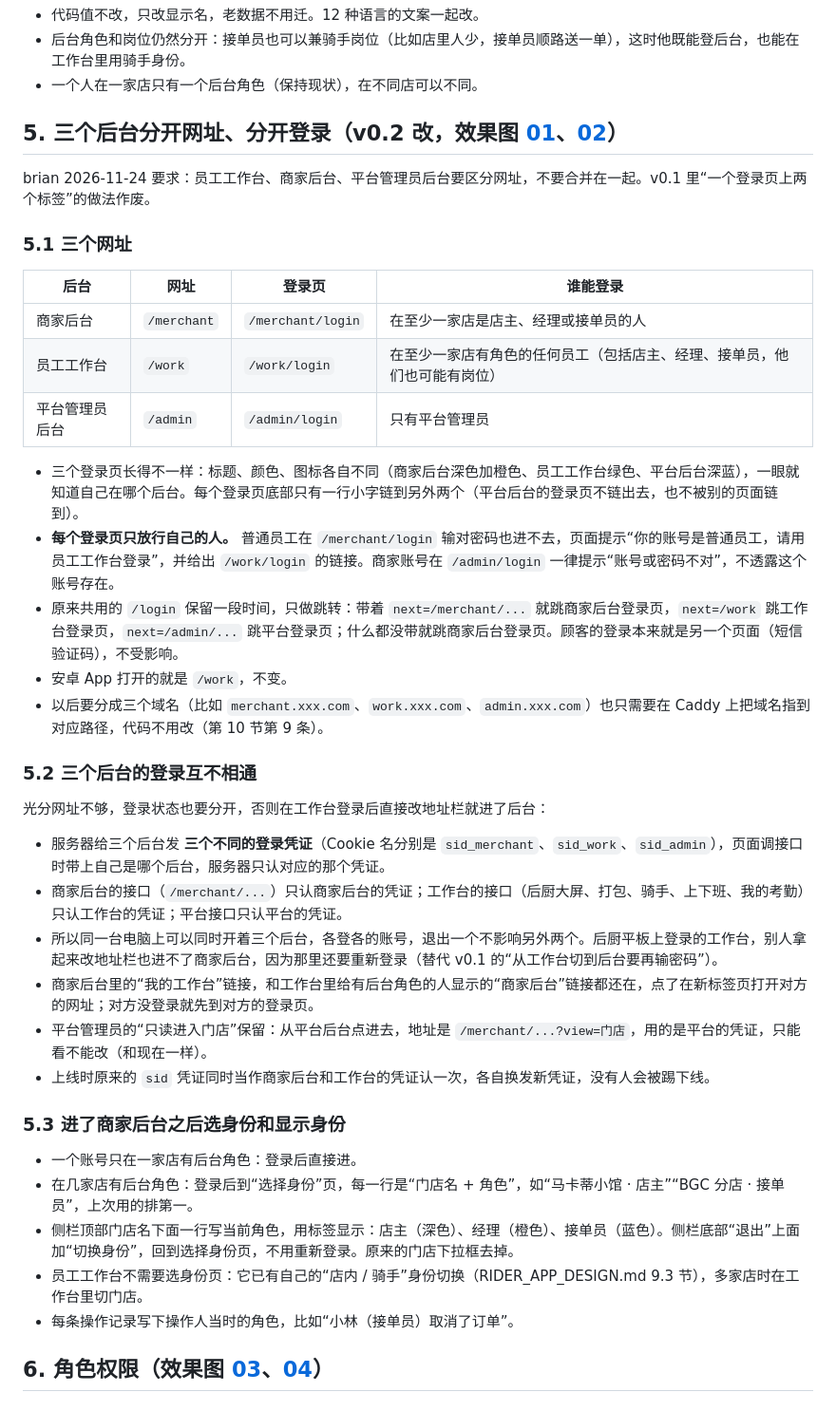
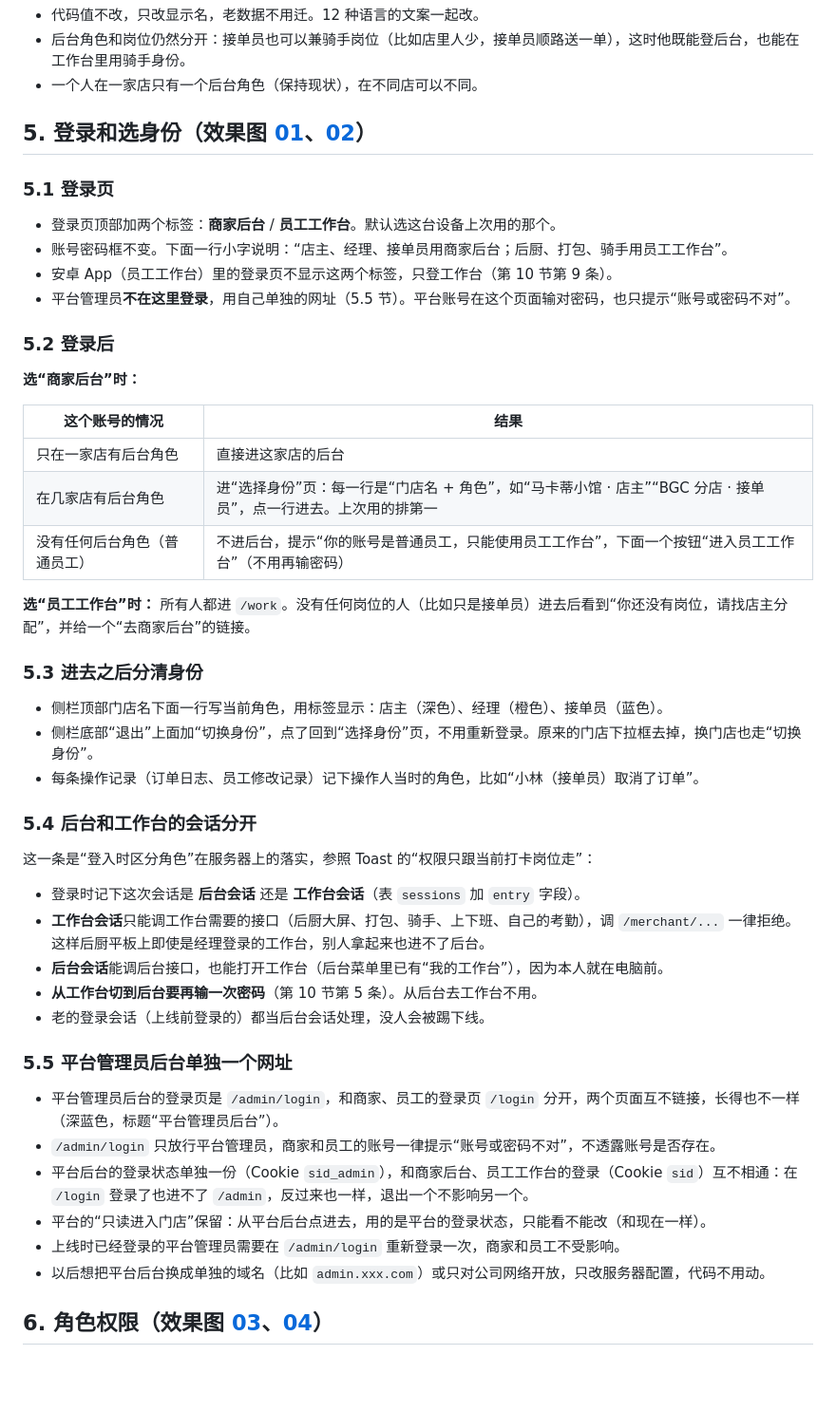
Before and after one commit to brianabc121/waimai, a Markdown page: docs/STAFF_ACCESS_DESIGN.md, the part around one of its changes. Shown at 95% size. GitHub-like rendering; blank space fills up the shorter version.

Commit message:
只把平台管理员后台拆成单独网址，商家后台和员工工作台共用登录（方案 v0.3）
Co-Authored-By: Claude Opus 5.5 <noreply@anthropic.com>
Claude-Session: https://claude.ai/code/session_0171QGWK57wVTWkbRvJrpXe4

```diff
--- a/docs/STAFF_ACCESS_DESIGN.md
+++ b/docs/STAFF_ACCESS_DESIGN.md
@@ -60,42 +60,51 @@ brian 的原话：商家后台还需要有员工可以登入。员工角色是
 - 后台角色和岗位仍然分开：接单员也可以兼骑手岗位（比如店里人少，接单员顺路送一单），这时他既能登后台，也能在工作台里用骑手身份。
 - 一个人在一家店只有一个后台角色（保持现状），在不同店可以不同。
 
-## 5. 三个后台分开网址、分开登录（v0.2 改，效果图 [01](staff-access-screens/01-login.png)、[02](staff-access-screens/02-pick-identity.png)）
+## 5. 登录和选身份（效果图 [01](staff-access-screens/01-login.png)、[02](staff-access-screens/02-pick-identity.png)）
 
-brian 2026-11-24 要求：员工工作台、商家后台、平台管理员后台要区分网址，不要合并在一起。v0.1 里“一个登录页上两个标签”的做法作废。
+### 5.1 登录页
 
-### 5.1 三个网址
+- 登录页顶部加两个标签：**商家后台** / **员工工作台**。默认选这台设备上次用的那个。
+- 账号密码框不变。下面一行小字说明：“店主、经理、接单员用商家后台；后厨、打包、骑手用员工工作台”。
+- 安卓 App（员工工作台）里的登录页不显示这两个标签，只登工作台（第 10 节第 9 条）。
+- 平台管理员**不在这里登录**，用自己单独的网址（5.5 节）。平台账号在这个页面输对密码，也只提示“账号或密码不对”。
 
-| 后台 | 网址 | 登录页 | 谁能登录 |
-|---|---|---|---|
-| 商家后台 | `/merchant` | `/merchant/login` | 在至少一家店是店主、经理或接单员的人 |
-| 员工工作台 | `/work` | `/work/login` | 在至少一家店有角色的任何员工（包括店主、经理、接单员，他们也可能有岗位） |
-| 平台管理员后台 | `/admin` | `/admin/login` | 只有平台管理员 |
+### 5.2 登录后
 
-- 三个登录页长得不一样：标题、颜色、图标各自不同（商家后台深色加橙色、员工工作台绿色、平台后台深蓝），一眼就知道自己在哪个后台。每个登录页底部只有一行小字链到另外两个（平台后台的登录页不链出去，也不被别的页面链到）。
-- **每个登录页只放行自己的人。** 普通员工在 `/merchant/login` 输对密码也进不去，页面提示“你的账号是普通员工，请用员工工作台登录”，并给出 `/work/login` 的链接。商家账号在 `/admin/login` 一律提示“账号或密码不对”，不透露这个账号存在。
-- 原来共用的 `/login` 保留一段时间，只做跳转：带着 `next=/merchant/...` 就跳商家后台登录页，`next=/work` 跳工作台登录页，`next=/admin/...` 跳平台登录页；什么都没带就跳商家后台登录页。顾客的登录本来就是另一个页面（短信验证码），不受影响。
-- 安卓 App 打开的就是 `/work`，不变。
-- 以后要分成三个域名（比如 `merchant.xxx.com`、`work.xxx.com`、`admin.xxx.com`）也只需要在 Caddy 上把域名指到对应路径，代码不用改（第 10 节第 9 条）。
+**选“商家后台”时：**
 
-### 5.2 三个后台的登录互不相通
+| 这个账号的情况 | 结果 |
+|---|---|
+| 只在一家店有后台角色 | 直接进这家店的后台 |
+| 在几家店有后台角色 | 进“选择身份”页：每一行是“门店名 + 角色”，如“马卡蒂小馆 · 店主”“BGC 分店 · 接单员”，点一行进去。上次用的排第一 |
+| 没有任何后台角色（普通员工） | 不进后台，提示“你的账号是普通员工，只能使用员工工作台”，下面一个按钮“进入员工工作台”（不用再输密码） |
 
-光分网址不够，登录状态也要分开，否则在工作台登录后直接改地址栏就进了后台：
+**选“员工工作台”时：** 所有人都进 `/work`。没有任何岗位的人（比如只是接单员）进去后看到“你还没有岗位，请找店主分配”，并给一个“去商家后台”的链接。
 
-- 服务器给三个后台发 **三个不同的登录凭证**（Cookie 名分别是 `sid_merchant`、`sid_work`、`sid_admin`），页面调接口时带上自己是哪个后台，服务器只认对应的那个凭证。
-- 商家后台的接口（`/merchant/...`）只认商家后台的凭证；工作台的接口（后厨大屏、打包、骑手、上下班、我的考勤）只认工作台的凭证；平台接口只认平台的凭证。
-- 所以同一台电脑上可以同时开着三个后台，各登各的账号，退出一个不影响另外两个。后厨平板上登录的工作台，别人拿起来改地址栏也进不了商家后台，因为那里还要重新登录（替代 v0.1 的“从工作台切到后台要再输密码”）。
-- 商家后台里的“我的工作台”链接，和工作台里给有后台角色的人显示的“商家后台”链接都还在，点了在新标签页打开对方的网址；对方没登录就先到对方的登录页。
-- 平台管理员的“只读进入门店”保留：从平台后台点进去，地址是 `/merchant/...?view=门店`，用的是平台的凭证，只能看不能改（和现在一样）。
-- 上线时原来的 `sid` 凭证同时当作商家后台和工作台的凭证认一次，各自换发新凭证，没有人会被踢下线。
+### 5.3 进去之后分清身份
 
-### 5.3 进了商家后台之后选身份和显示身份
+- 侧栏顶部门店名下面一行写当前角色，用标签显示：店主（深色）、经理（橙色）、接单员（蓝色）。
+- 侧栏底部“退出”上面加“切换身份”，点了回到“选择身份”页，不用重新登录。原来的门店下拉框去掉，换门店也走“切换身份”。
+- 每条操作记录（订单日志、员工修改记录）记下操作人当时的角色，比如“小林（接单员）取消了订单”。
 
-- 一个账号只在一家店有后台角色：登录后直接进。
-- 在几家店有后台角色：登录后到“选择身份”页，每一行是“门店名 + 角色”，如“马卡蒂小馆 · 店主”“BGC 分店 · 接单员”，上次用的排第一。
-- 侧栏顶部门店名下面一行写当前角色，用标签显示：店主（深色）、经理（橙色）、接单员（蓝色）。侧栏底部“退出”上面加“切换身份”，回到选择身份页，不用重新登录。原来的门店下拉框去掉。
-- 员工工作台不需要选身份页：它已有自己的“店内 / 骑手”身份切换（RIDER_APP_DESIGN.md 9.3 节），多家店时在工作台里切门店。
-- 每条操作记录写下操作人当时的角色，比如“小林（接单员）取消了订单”。
+### 5.4 后台和工作台的会话分开
+
+这一条是“登入时区分角色”在服务器上的落实，参照 Toast 的“权限只跟当前打卡岗位走”：
+
+- 登录时记下这次会话是 **后台会话** 还是 **工作台会话**（表 `sessions` 加 `entry` 字段）。
+- **工作台会话**只能调工作台需要的接口（后厨大屏、打包、骑手、上下班、自己的考勤），调 `/merchant/...` 一律拒绝。这样后厨平板上即使是经理登录的工作台，别人拿起来也进不了后台。
+- **后台会话**能调后台接口，也能打开工作台（后台菜单里已有“我的工作台”），因为本人就在电脑前。
+- **从工作台切到后台要再输一次密码**（第 10 节第 5 条）。从后台去工作台不用。
+- 老的登录会话（上线前登录的）都当后台会话处理，没人会被踢下线。
+
+### 5.5 平台管理员后台单独一个网址
+
+- 平台管理员后台的登录页是 `/admin/login`，和商家、员工的登录页 `/login` 分开，两个页面互不链接，长得也不一样（深蓝色，标题“平台管理员后台”）。
+- `/admin/login` 只放行平台管理员，商家和员工的账号一律提示“账号或密码不对”，不透露账号是否存在。
+- 平台后台的登录状态单独一份（Cookie `sid_admin`），和商家后台、员工工作台的登录（Cookie `sid`）互不相通：在 `/login` 登录了也进不了 `/admin`，反过来也一样，退出一个不影响另一个。
+- 平台的“只读进入门店”保留：从平台后台点进去，用的是平台的登录状态，只能看不能改（和现在一样）。
+- 上线时已经登录的平台管理员需要在 `/admin/login` 重新登录一次，商家和员工不受影响。
+- 以后想把平台后台换成单独的域名（比如 `admin.xxx.com`）或只对公司网络开放，只改服务器配置，代码不用动。
 
 ## 6. 角色权限（效果图 [03](staff-access-screens/03-role-permissions.png)、[04](staff-access-screens/04-staff-edit.png)）
 
```
Also changed, not shown: other parts of docs/STAFF_ACCESS_DESIGN.md (+12 -10 lines), docs/staff-access-screens/01-login.png, docs/staff-access-screens/02-pick-identity.png, 1 other file.
